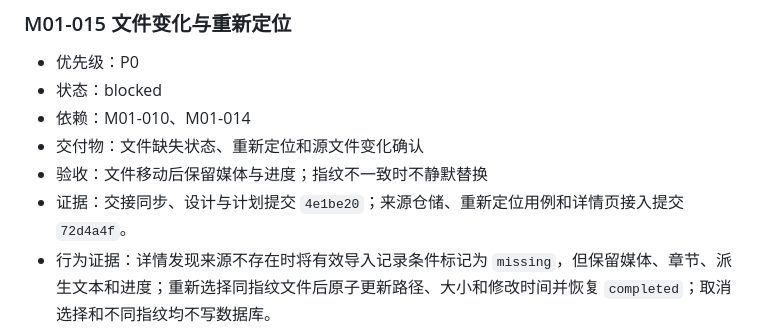
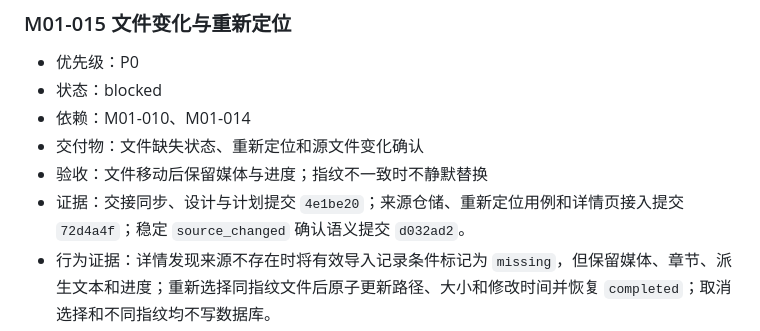
Before and after one commit to siokr/mirascope, a Markdown page: docs/mvp-task-list.md, the part around the change. Drawn GitHub-style.

Commit message:
补充来源变化验收证据

```diff
--- a/docs/mvp-task-list.md
+++ b/docs/mvp-task-list.md
@@ -199,7 +199,7 @@
 - 依赖：M01-010、M01-014
 - 交付物：文件缺失状态、重新定位和源文件变化确认
 - 验收：文件移动后保留媒体与进度；指纹不一致时不静默替换
-- 证据：交接同步、设计与计划提交 `4e1be20`；来源仓储、重新定位用例和详情页接入提交 `72d4a4f`。
+- 证据：交接同步、设计与计划提交 `4e1be20`；来源仓储、重新定位用例和详情页接入提交 `72d4a4f`；稳定 `source_changed` 确认语义提交 `d032ad2`。
 - 行为证据：详情发现来源不存在时将有效导入记录条件标记为 `missing`，但保留媒体、章节、派生文本和进度；重新选择同指纹文件后原子更新路径、大小和修改时间并恢复 `completed`；取消选择和不同指纹均不写数据库。
 - 并发证据：路径更新同时校验导入 ID、媒体 ID、旧指纹和允许状态，影响行数不为 1 时失败；同一详情页操作期间按钮禁用，成功后刷新详情。
 - 变化保护：不同指纹返回明确的 `source_changed` 确认状态，界面说明当前可读版本和进度已保留，不执行删除后重导入；确认后的原位重解析必须在能够先生成新版本、映射进度并原子替换时另行接入。
```
